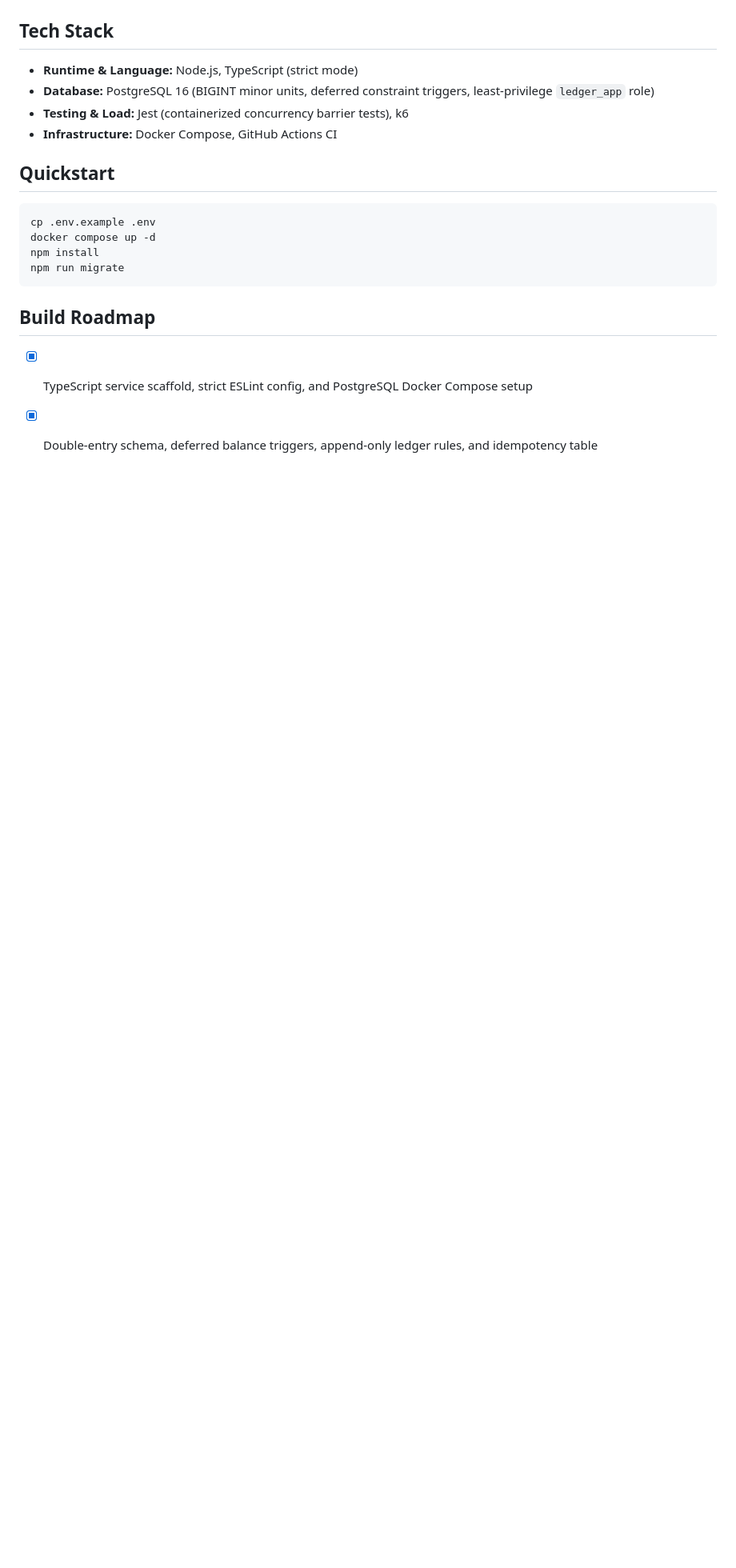
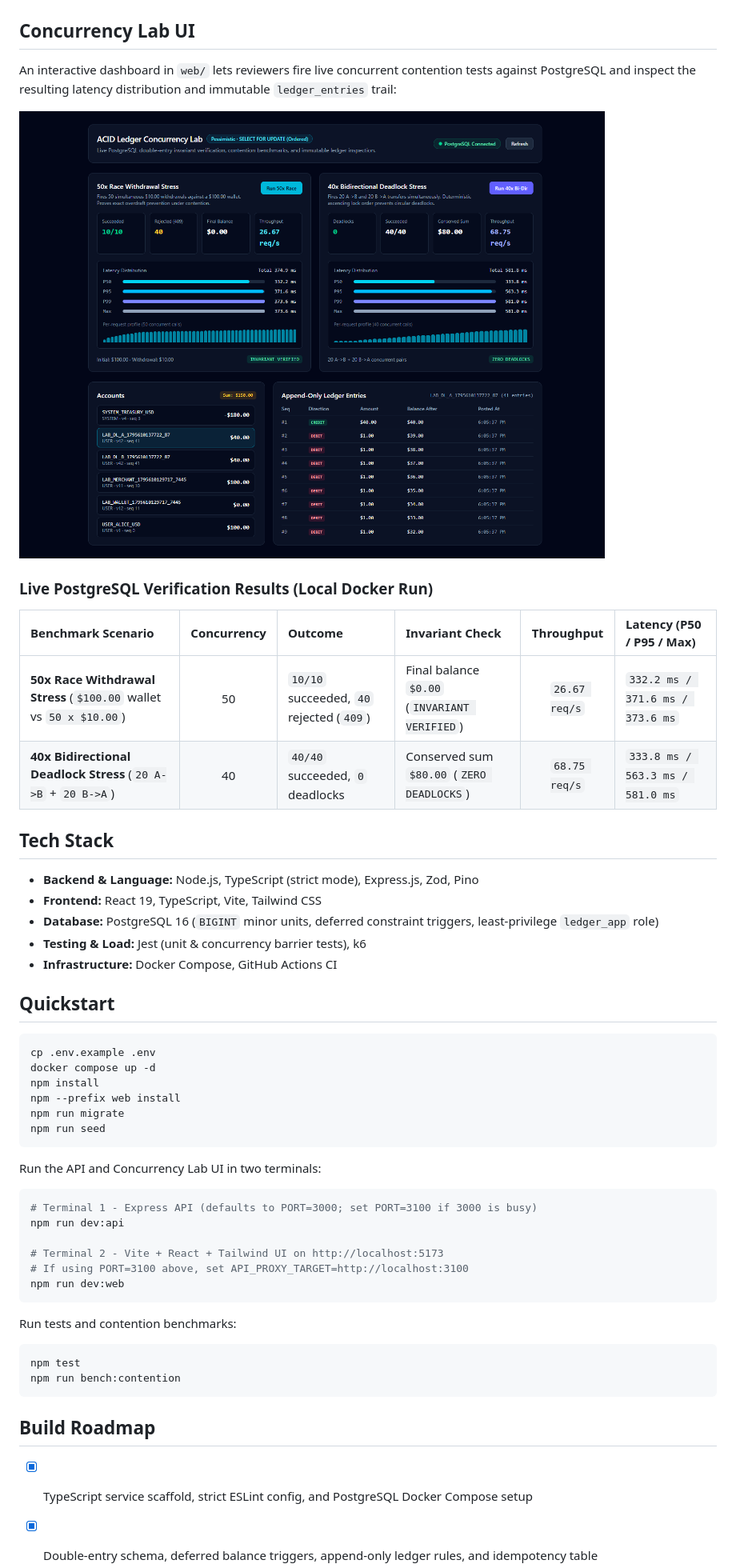
Before and after one commit to shenalockersz/acid-ledger-concurrency-engine, a Markdown page: README.md, the part around one of its changes. Shown at 80% size. Drawn GitHub-style; pictures changed too: docs/screenshots/concurrency-lab-dashboard.png (added); blank space fills up the shorter version.

Commit message:
docs(ui): add concurrency lab screenshot, UI quickstart, and live benchmark results

````diff
--- a/README.md
+++ b/README.md
@@ -13,11 +14,25 @@ flowchart LR
     Journal -->|"DEFERRED CONSTRAINT TRIGGER"| Check["SUM(DEBIT) == SUM(CREDIT)"]
 ```
 
+## Concurrency Lab UI
+
+An interactive dashboard in `web/` lets reviewers fire live concurrent contention tests against PostgreSQL and inspect the resulting latency distribution and immutable `ledger_entries` trail:
+
+![ACID Ledger Concurrency Lab Dashboard](./docs/screenshots/concurrency-lab-dashboard.png)
+
+### Live PostgreSQL Verification Results (Local Docker Run)
+
+| Benchmark Scenario | Concurrency | Outcome | Invariant Check | Throughput | Latency (P50 / P95 / Max) |
+| :--- | :---: | :--- | :--- | :---: | :--- |
+| **50x Race Withdrawal Stress** (`$100.00` wallet vs `50 x $10.00`) | 50 | `10/10` succeeded, `40` rejected (`409`) | Final balance `$0.00` (`INVARIANT VERIFIED`) | `26.67 req/s` | `332.2 ms / 371.6 ms / 373.6 ms` |
+| **40x Bidirectional Deadlock Stress** (`20 A->B` + `20 B->A`) | 40 | `40/40` succeeded, `0` deadlocks | Conserved sum `$80.00` (`ZERO DEADLOCKS`) | `68.75 req/s` | `333.8 ms / 563.3 ms / 581.0 ms` |
+
 ## Tech Stack
 
-- **Runtime & Language:** Node.js, TypeScript (strict mode)
-- **Database:** PostgreSQL 16 (BIGINT minor units, deferred constraint triggers, least-privilege `ledger_app` role)
-- **Testing & Load:** Jest (containerized concurrency barrier tests), k6
+- **Backend & Language:** Node.js, TypeScript (strict mode), Express.js, Zod, Pino
+- **Frontend:** React 19, TypeScript, Vite, Tailwind CSS
+- **Database:** PostgreSQL 16 (`BIGINT` minor units, deferred constraint triggers, least-privilege `ledger_app` role)
+- **Testing & Load:** Jest (unit & concurrency barrier tests), k6
 - **Infrastructure:** Docker Compose, GitHub Actions CI
 
 ## Quickstart
@@ -26,7 +41,27 @@ flowchart LR
 cp .env.example .env
 docker compose up -d
 npm install
+npm --prefix web install
 npm run migrate
+npm run seed
+```
+
+Run the API and Concurrency Lab UI in two terminals:
+
+```bash
+# Terminal 1 - Express API (defaults to PORT=3000; set PORT=3100 if 3000 is busy)
+npm run dev:api
+
+# Terminal 2 - Vite + React + Tailwind UI on http://localhost:5173
+# If using PORT=3100 above, set API_PROXY_TARGET=http://localhost:3100
+npm run dev:web
+```
+
+Run tests and contention benchmarks:
+
+```bash
+npm test
+npm run bench:contention
 ```
 
 ## Build Roadmap
````
Also changed, not shown: other parts of README.md (+5 -3 lines), 1 other file.
